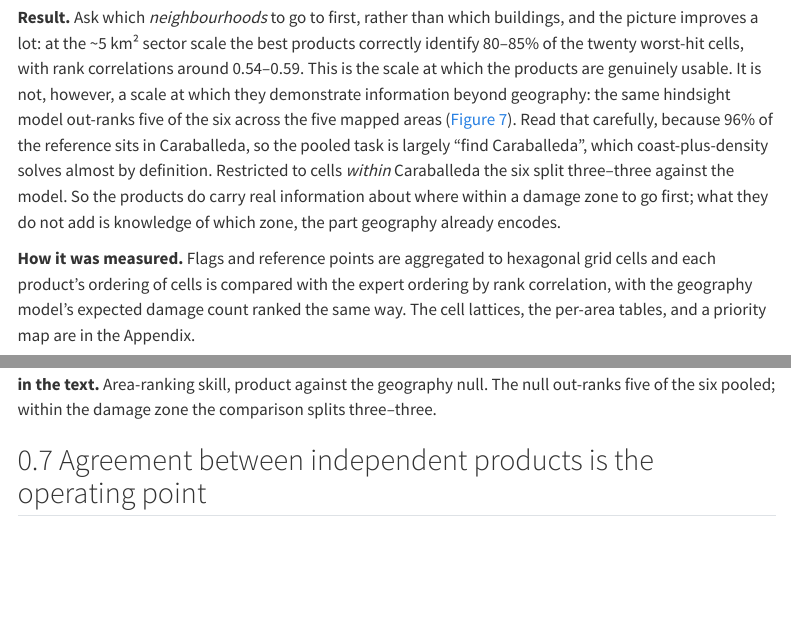
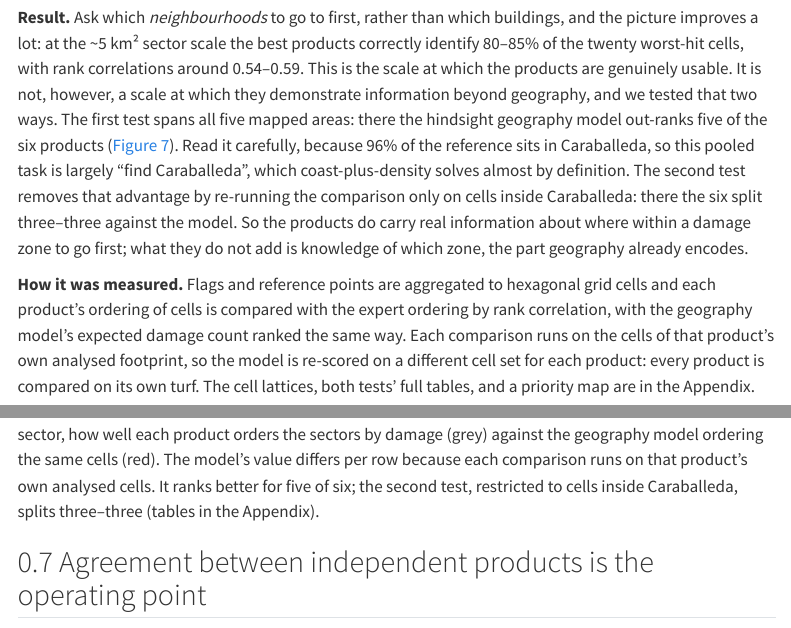
Before and after one commit to OCHA-DAP/ds-geospatial-impact-estimates, a Quarto document (exploratory/paper/manuscript_v3.qmd): the page in a window 1100 px wide, from 6790 px down, and a second part further down, joined at a grey line. Rendered offline with R 4.5, knitr and Pandoc in place of Quarto, with nearby package versions; menus at the side of the page are left out.

Commit message:
manuscript v3: ranking section rewritten (two tests, per-product turf); radius table killed
The ranking section now presents its two tests explicitly (pooled five-AOI
test in the figure; within-Caraballeda test in text) and explains that each
product-vs-null comparison runs on that product's own analysed cells, which
is why the model's value differs per row in the figure; caption rewritten to
say exactly that, meta-commentary removed. The appendix's 10m/20m table is
gone: its left column re-listed numbers already reported in the main text
(user flag), so the sensitivity check is now three sentences of prose
carrying only the 20m values; tbl-radius references replaced.

```diff
--- a/exploratory/paper/manuscript_v3.qmd
+++ b/exploratory/paper/manuscript_v3.qmd
@@ -258,19 +258,21 @@ floor.](artefacts/RQ2-cems-footprint-points/figs/rq2e_grade_slope.png){#fig-grad
 the picture improves a lot: at the ~5 km² sector scale the best products correctly
 identify 80–85% of the twenty worst-hit cells, with rank correlations around 0.54–0.59.
 This is the scale at which the products are genuinely usable. It is not, however, a
-scale at which they demonstrate information beyond geography: the same hindsight model
-out-ranks five of the six across the five mapped areas (@fig-nullranking). Read that
-carefully, because 96% of the reference sits in Caraballeda, so the pooled task is
-largely "find Caraballeda", which coast-plus-density solves almost by definition.
-Restricted to cells *within* Caraballeda the six split three–three against the model.
-So the products do carry real information about where within a damage zone to go first;
-what they do not add is knowledge of which zone, the part geography already encodes.
+scale at which they demonstrate information beyond geography, and we tested that two
+ways. The first test spans all five mapped areas: there the hindsight geography model
+out-ranks five of the six products (@fig-nullranking). Read it carefully, because 96%
+of the reference sits in Caraballeda, so this pooled task is largely "find
+Caraballeda", which coast-plus-density solves almost by definition. The second test
+removes that advantage by re-running the comparison only on cells inside Caraballeda:
+there the six split three–three against the model. So the products do carry real
+information about where within a damage zone to go first; what they do not add is
+knowledge of which zone, the part geography already encodes.
 
 **How it was measured.** Flags and reference points are aggregated to hexagonal grid
 cells and each product's ordering of cells is compared with the expert ordering by rank
-correlation, with the geography model's expected damage count ranked the same way. The
-cell lattices, the per-area tables, and a priority map are in the Appendix.
+correlation, with the geography model's expected damage count ranked the same way. Each
+comparison runs on the cells of that product's own analysed footprint, so the model is
+re-scored on a different cell set for each product: every product is compared on its
+own turf. The cell lattices, both tests' full tables, and a priority map are in the
+Appendix.
 
-![**Region: all five mapped areas pooled (as delivered); the within-Caraballeda split is quoted in the text.** Area-ranking skill, product against the geography null.
-The null out-ranks five of the six pooled; within the damage zone the comparison splits
-three–three.](artefacts/RQ3-prioritization-error-structure/figs/rq3f_null_ranking.png){#fig-nullranking}
```
Also changed, not shown: exploratory/paper/manuscript_v3.qmd (7 more changed lines).
